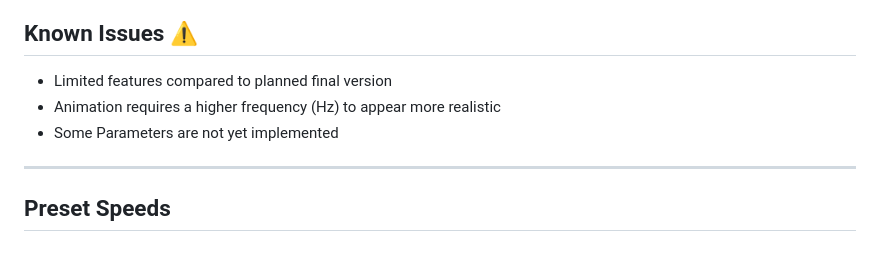
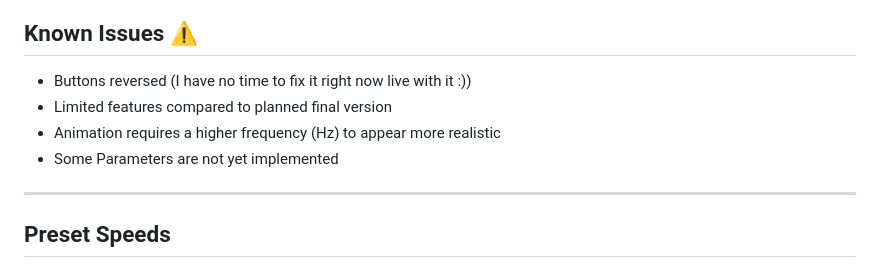
Before and after one commit to h4fide/atv18, a Markdown page: README.md, the part around the change. Rendered like a GitHub page.

Commit message:
fix: Update known issues section in README.md for clarity

```diff
--- a/README.md
+++ b/README.md
@@ -26,9 +26,11 @@
 
 ## Known Issues ⚠️
 
+- Buttons reversed (I have no time to fix it right now live with it :))
 - Limited features compared to planned final version
 - Animation requires a higher frequency (Hz) to appear more realistic
 - Some Parameters are not yet implemented
+
 
 ---
 
```
